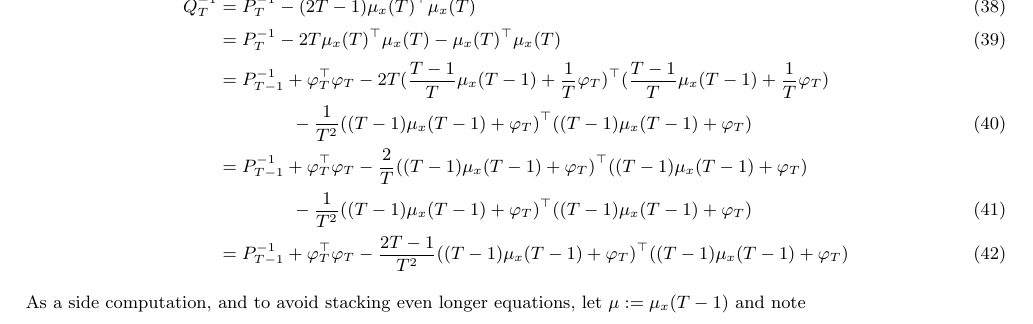
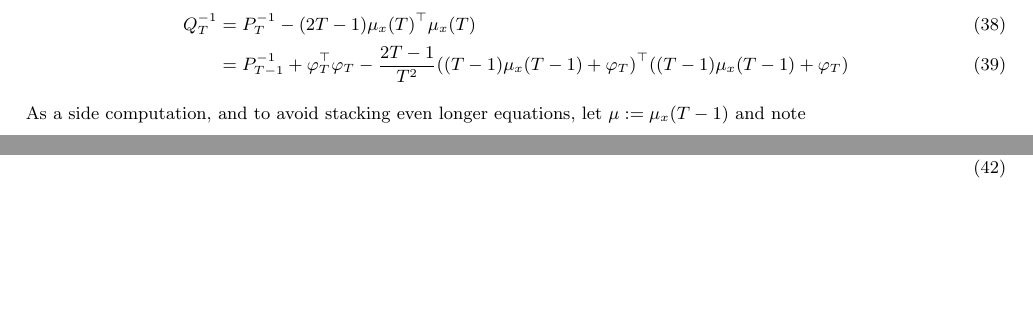
Before and after one commit to cannontwo/rls, a LaTeX document (writeup/src/root.tex, which reads writeup/src/uncentered.tex): part of page 6 of 9 before the commit and two parts of pages 5 and 6 of 8 after it, the two joined at a grey line, cut at the place of the change, the shorter picture padded with empty space. Compiled offline with pdfLaTeX.

Commit message:
Removed unnecessary and typoed steps

```diff
--- a/writeup/src/uncentered.tex
+++ b/writeup/src/uncentered.tex
@@ -88,9 +88,6 @@ Let us define, analogously to $P_T$ from before,
 As with $P_T$, we begin by developing an update for $Q_T^{-1}$ in terms of $Q_{T-1}^{-1}$
 \begin{align}
   Q_T^{-1} &= P_T^{-1} - (2T - 1)\mu_x(T)^\top\mu_x(T) \\
-           &= P_T^{-1} - 2T\mu_x(T)^\top\mu_x(T) - \mu_x(T)^\top\mu_x(T) \\
-           &= P_{T-1}^{-1} + \varphi_T^\top\varphi_T - 2T(\frac{T - 1}{T}\mu_x(T-1) + \frac{1}{T}\varphi_T)^\top(\frac{T - 1}{T}\mu_x(T-1) + \frac{1}{T}\varphi_T) \nonumber \\ &\qquad\qquad - \frac{1}{T^2}((T-1)\mu_x(T-1) + \varphi_T)^\top((T-1)\mu_x(T-1) + \varphi_T) \\
-           &= P_{T-1}^{-1} + \varphi_T^\top\varphi_T - \frac{2}{T}((T-1)\mu_x(T-1) + \varphi_T)^\top((T - 1)\mu_x(T-1) + \varphi_T) \nonumber \\ &\qquad\qquad - \frac{1}{T^2}((T-1)\mu_x(T-1) + \varphi_T)^\top((T-1)\mu_x(T-1) + \varphi_T)\\
            &= P_{T-1}^{-1} + \varphi_T^\top\varphi_T - \frac{2T - 1}{T^2}((T-1)\mu_x(T-1) + \varphi_T)^\top((T-1)\mu_x(T-1) + \varphi_T) \label{eq:Q_T_partial}
 \end{align}
 As a side computation, and to avoid stacking even longer equations, let $\mu := \mu_x(T - 1)$ and note
```
Also changed, not shown: writeup/writeup.pdf.
